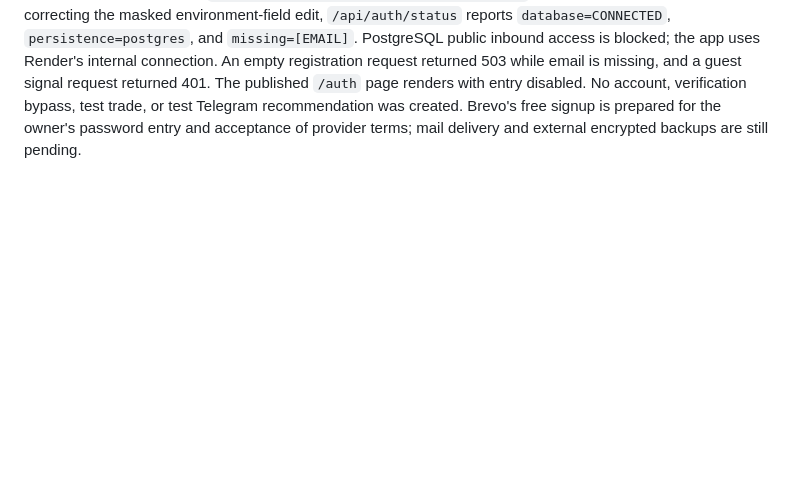
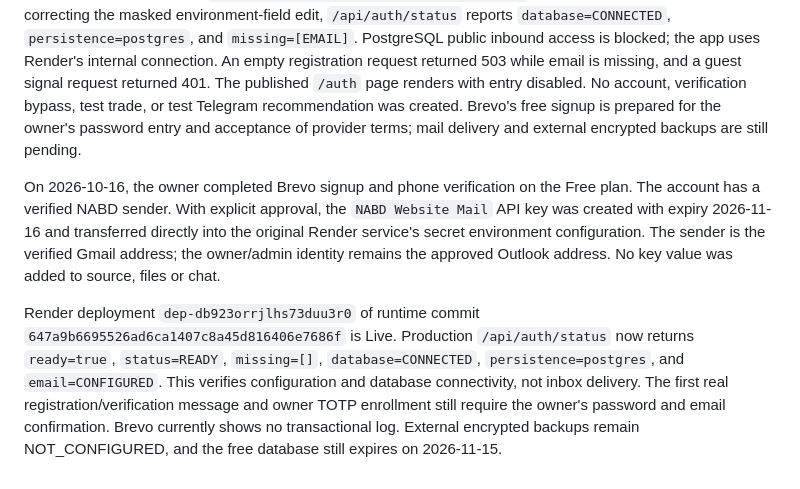
Before and after one commit to baderfcb232-hue/gold-pulse-ai, a Markdown page: VERIFICATION.md, the part around the change. Drawn GitHub-style; blank space fills up the shorter version.

Commit message:
Record mail provider activation and remaining owner checks [skip render]

```diff
--- a/VERIFICATION.md
+++ b/VERIFICATION.md
@@ -125,3 +125,7 @@ On 2026-10-16, the user selected the free database trial and supplied the owner
 The database initialization now runs even while email configuration is missing, allowing real connection/schema verification without opening registration. The new regression test confirms missing email still returns 503 on registration and creates no users. The complete local suite passes: **112 tests, 0 failures**. Mail delivery and external backup storage remain unconfigured; no real account or verification email is claimed.
 
 Production runtime commit `52d5fa7ed2c411f04e8ac3bbb1fb68ee51ede4b7` is Live on the original service. After correcting the masked environment-field edit, `/api/auth/status` reports `database=CONNECTED`, `persistence=postgres`, and `missing=[EMAIL]`. PostgreSQL public inbound access is blocked; the app uses Render's internal connection. An empty registration request returned 503 while email is missing, and a guest signal request returned 401. The published `/auth` page renders with entry disabled. No account, verification bypass, test trade, or test Telegram recommendation was created. Brevo's free signup is prepared for the owner's password entry and acceptance of provider terms; mail delivery and external encrypted backups are still pending.
+
+On 2026-10-16, the owner completed Brevo signup and phone verification on the Free plan. The account has a verified NABD sender. With explicit approval, the `NABD Website Mail` API key was created with expiry 2026-11-16 and transferred directly into the original Render service's secret environment configuration. The sender is the verified Gmail address; the owner/admin identity remains the approved Outlook address. No key value was added to source, files or chat.
+
+Render deployment `dep-db923orrjlhs73duu3r0` of runtime commit `647a9b6695526ad6ca1407c8a45d816406e7686f` is Live. Production `/api/auth/status` now returns `ready=true`, `status=READY`, `missing=[]`, `database=CONNECTED`, `persistence=postgres`, and `email=CONFIGURED`. This verifies configuration and database connectivity, not inbox delivery. The first real registration/verification message and owner TOTP enrollment still require the owner's password and email confirmation. Brevo currently shows no transactional log. External encrypted backups remain NOT_CONFIGURED, and the free database still expires on 2026-11-15.
```
